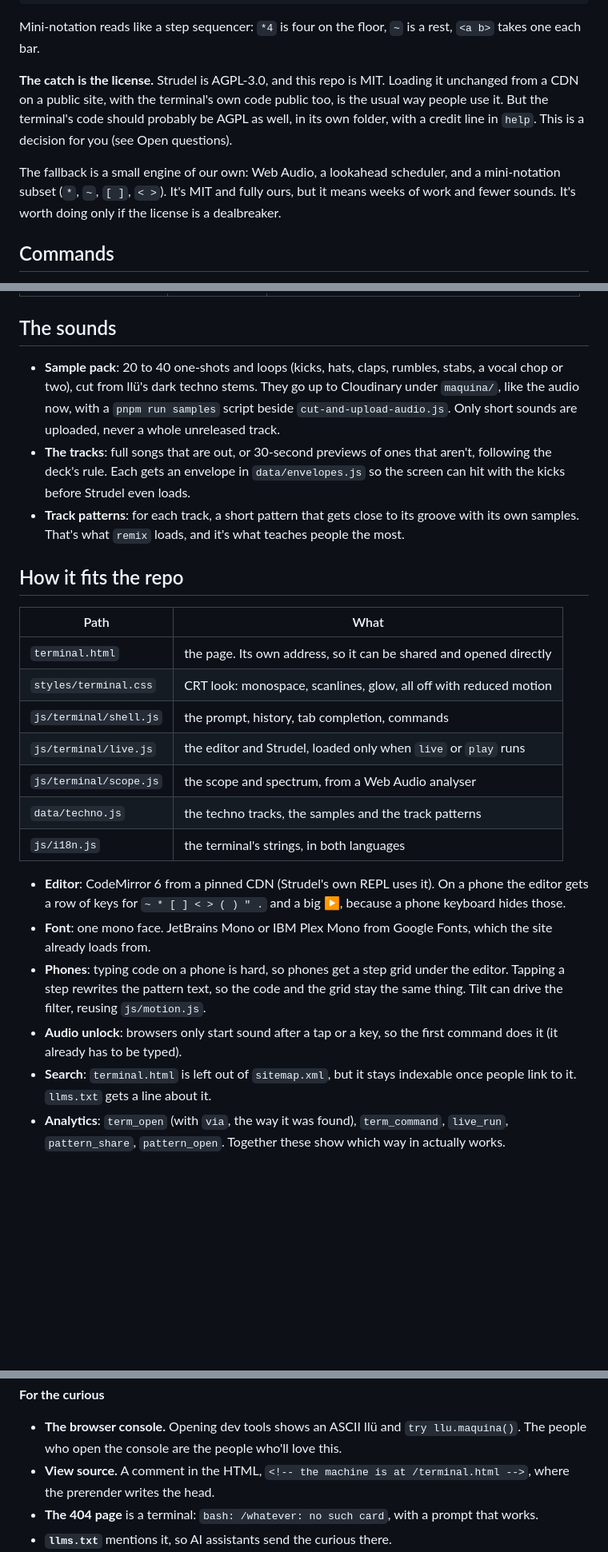
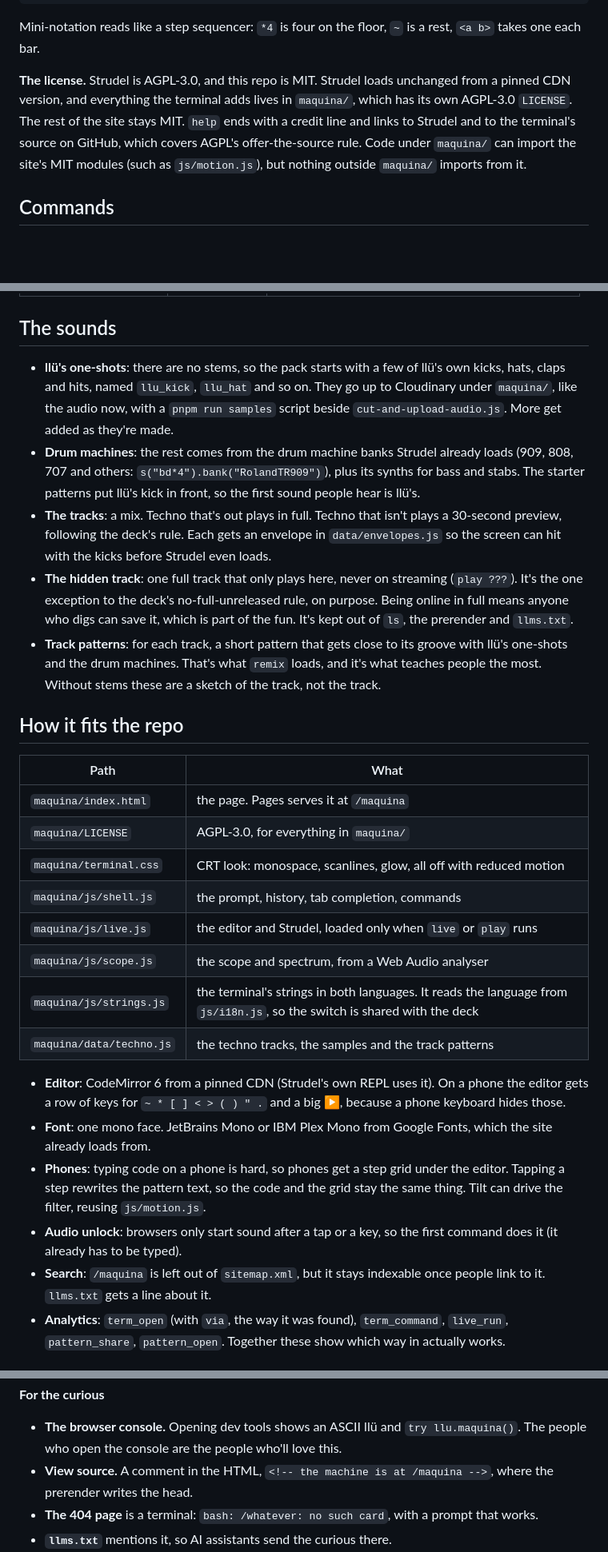
Before and after one commit to ztfo/7thst.music, a Markdown page: TERMINAL.md, 3 parts joined by grey strips. Shown at 80% size. GitHub-like rendering; blank space fills up the shorter version.

```diff
--- a/TERMINAL.md
+++ b/TERMINAL.md
@@ -48,14 +49,12 @@ stack(
 Mini-notation reads like a step sequencer: `*4` is four on the floor, `~` is a rest,
 `<a b>` takes one each bar.
 
-**The catch is the license.** Strudel is AGPL-3.0, and this repo is MIT. Loading it
-unchanged from a CDN on a public site, with the terminal's own code public too, is the
-usual way people use it. But the terminal's code should probably be AGPL as well, in its
-own folder, with a credit line in `help`. This is a decision for you (see Open questions).
-
-The fallback is a small engine of our own: Web Audio, a lookahead scheduler, and a
-mini-notation subset (`*`, `~`, `[ ]`, `< >`). It's MIT and fully ours, but it means
-weeks of work and fewer sounds. It's worth doing only if the license is a dealbreaker.
+**The license.** Strudel is AGPL-3.0, and this repo is MIT. Strudel loads unchanged from
+a pinned CDN version, and everything the terminal adds lives in `maquina/`, which has its
+own AGPL-3.0 `LICENSE`. The rest of the site stays MIT. `help` ends with a credit line and
+links to Strudel and to the terminal's source on GitHub, which covers AGPL's
+offer-the-source rule. Code under `maquina/` can import the site's MIT modules (such as
+`js/motion.js`), but nothing outside `maquina/` imports from it.
 
 ## Commands
 
@@ -80,27 +79,37 @@ site's language.
 
 ## The sounds
 
-- **Sample pack**: 20 to 40 one-shots and loops (kicks, hats, claps, rumbles, stabs, a
-  vocal chop or two), cut from llü's dark techno stems. They go up to Cloudinary under
-  `maquina/`, like the audio now, with a `pnpm run samples` script beside
-  `cut-and-upload-audio.js`. Only short sounds are uploaded, never a whole unreleased track.
-- **The tracks**: full songs that are out, or 30-second previews of ones that aren't,
-  following the deck's rule. Each gets an envelope in `data/envelopes.js` so the screen
-  can hit with the kicks before Strudel even loads.
-- **Track patterns**: for each track, a short pattern that gets close to its groove
-  with its own samples. That's what `remix` loads, and it's what teaches people the most.
+- **llü's one-shots**: there are no stems, so the pack starts with a few of llü's own
+  kicks, hats, claps and hits, named `llu_kick`, `llu_hat` and so on. They go up to
+  Cloudinary under `maquina/`, like the audio now, with a `pnpm run samples` script beside
+  `cut-and-upload-audio.js`. More get added as they're made.
+- **Drum machines**: the rest comes from the drum machine banks Strudel already loads
+  (909, 808, 707 and others: `s("bd*4").bank("RolandTR909")`), plus its synths for bass
+  and stabs. The starter patterns put llü's kick in front, so the first sound people hear
+  is llü's.
+- **The tracks**: a mix. Techno that's out plays in full. Techno that isn't plays a
+  30-second preview, following the deck's rule. Each gets an envelope in
+  `data/envelopes.js` so the screen can hit with the kicks before Strudel even loads.
+- **The hidden track**: one full track that only plays here, never on streaming
+  (`play ???`). It's the one exception to the deck's no-full-unreleased rule, on purpose.
+  Being online in full means anyone who digs can save it, which is part of the fun.
+  It's kept out of `ls`, the prerender and `llms.txt`.
+- **Track patterns**: for each track, a short pattern that gets close to its groove with
+  llü's one-shots and the drum machines. That's what `remix` loads, and it's what teaches
+  people the most. Without stems these are a sketch of the track, not the track.
 
 ## How it fits the repo
 
 | Path | What |
 | --- | --- |
-| `terminal.html` | the page. Its own address, so it can be shared and opened directly |
-| `styles/terminal.css` | CRT look: monospace, scanlines, glow, all off with reduced motion |
-| `js/terminal/shell.js` | the prompt, history, tab completion, commands |
-| `js/terminal/live.js` | the editor and Strudel, loaded only when `live` or `play` runs |
-| `js/terminal/scope.js` | the scope and spectrum, from a Web Audio analyser |
-| `data/techno.js` | the techno tracks, the samples and the track patterns |
-| `js/i18n.js` | the terminal's strings, in both languages |
+| `maquina/index.html` | the page. Pages serves it at `/maquina` |
+| `maquina/LICENSE` | AGPL-3.0, for everything in `maquina/` |
+| `maquina/terminal.css` | CRT look: monospace, scanlines, glow, all off with reduced motion |
+| `maquina/js/shell.js` | the prompt, history, tab completion, commands |
+| `maquina/js/live.js` | the editor and Strudel, loaded only when `live` or `play` runs |
+| `maquina/js/scope.js` | the scope and spectrum, from a Web Audio analyser |
+| `maquina/js/strings.js` | the terminal's strings in both languages. It reads the language from `js/i18n.js`, so the switch is shared with the deck |
+| `maquina/data/techno.js` | the techno tracks, the samples and the track patterns |
 
 - **Editor**: CodeMirror 6 from a pinned CDN (Strudel's own REPL uses it). On a phone the
   editor gets a row of keys for `~ * [ ] < > ( ) " .` and a big ▶, because a phone
@@ -112,7 +121,7 @@ site's language.
   Tilt can drive the filter, reusing `js/motion.js`.
 - **Audio unlock**: browsers only start sound after a tap or a key, so the first command
   does it (it already has to be typed).
-- **Search**: `terminal.html` is left out of `sitemap.xml`, but it stays indexable once
+- **Search**: `/maquina` is left out of `sitemap.xml`, but it stays indexable once
   people link to it. `llms.txt` gets a line about it.
 - **Analytics**: `term_open` (with `via`, the way it was found), `term_command`,
   `live_run`, `pattern_share`, `pattern_open`. Together these show which way in actually
@@ -138,7 +147,7 @@ The terminal should feel found, not linked. A few ways in, from obvious to burie
 **For the curious**
 - **The browser console.** Opening dev tools shows an ASCII llü and `try llu.maquina()`.
   The people who open the console are the people who'll love this.
-- **View source.** A comment in the HTML, `<!-- the machine is at /terminal.html -->`,
+- **View source.** A comment in the HTML, `<!-- the machine is at /maquina -->`,
   where the prerender writes the head.
 - **The 404 page** is a terminal: `bash: /whatever: no such card`, with a prompt that
   works.
```
Also changed, not shown: other parts of TERMINAL.md (+34 -24 lines).
